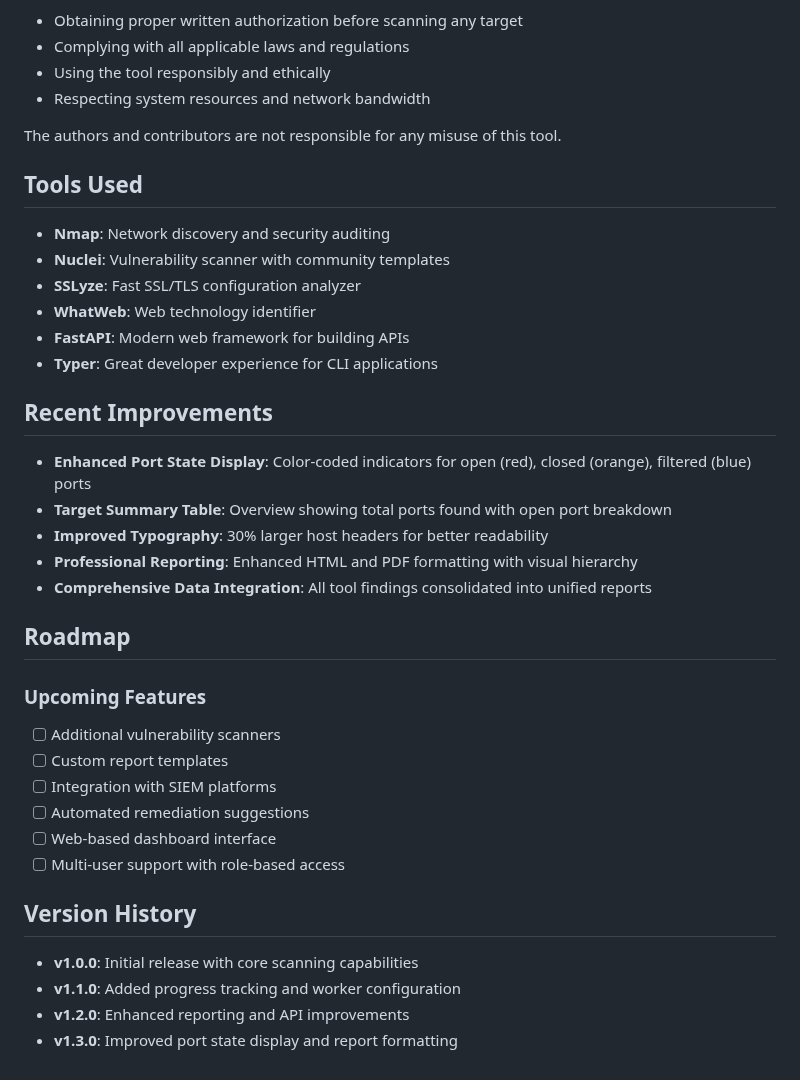
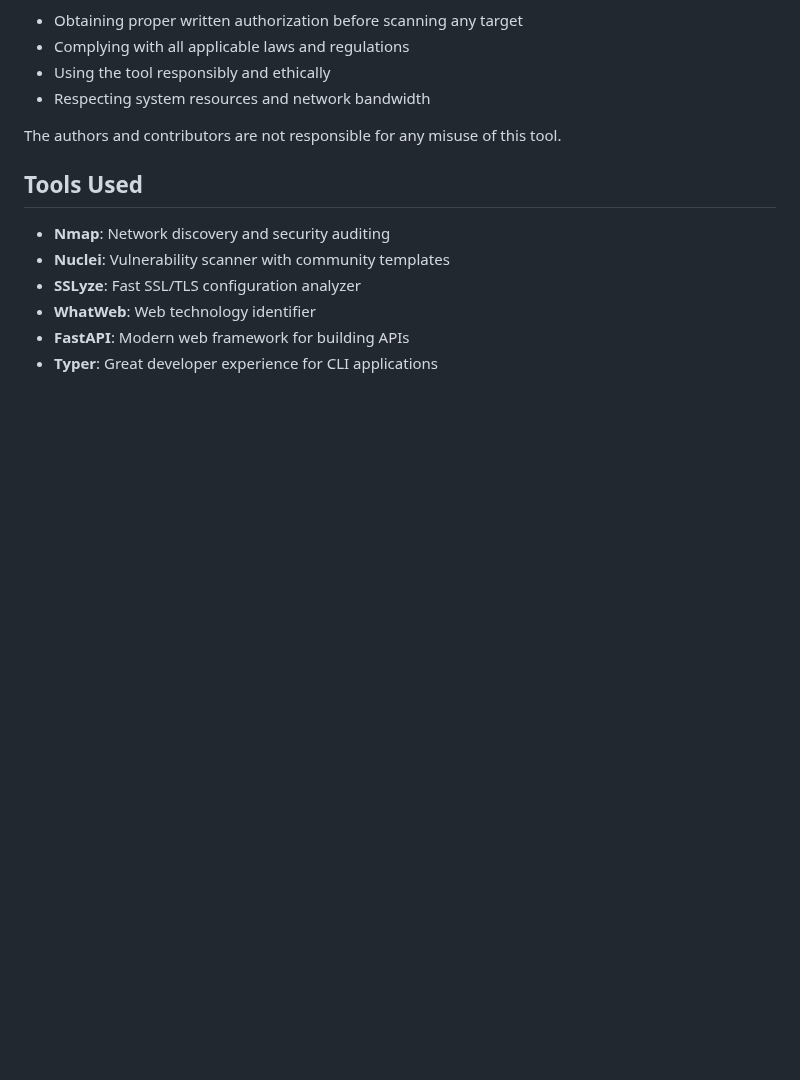
Before and after one commit to Cameloo1/comprehensive-network-scanner, a Markdown page: README.md, the part around the change. GitHub-like rendering; blank space fills up the shorter version.

```diff
--- a/README.md
+++ b/README.md
@@ -343,25 +343,3 @@ The authors and contributors are not responsible for any misuse of this tool.
 - **WhatWeb**: Web technology identifier
 - **FastAPI**: Modern web framework for building APIs
 - **Typer**: Great developer experience for CLI applications
-
-## Recent Improvements
-- **Enhanced Port State Display**: Color-coded indicators for open (red), closed (orange), filtered (blue) ports
-- **Target Summary Table**: Overview showing total ports found with open port breakdown
-- **Improved Typography**: 30% larger host headers for better readability
-- **Professional Reporting**: Enhanced HTML and PDF formatting with visual hierarchy
-- **Comprehensive Data Integration**: All tool findings consolidated into unified reports
-
-## Roadmap
-### Upcoming Features
-- [ ] Additional vulnerability scanners
-- [ ] Custom report templates
-- [ ] Integration with SIEM platforms
-- [ ] Automated remediation suggestions
-- [ ] Web-based dashboard interface
-- [ ] Multi-user support with role-based access
-
-## Version History
-- **v1.0.0**: Initial release with core scanning capabilities
-- **v1.1.0**: Added progress tracking and worker configuration
-- **v1.2.0**: Enhanced reporting and API improvements
-- **v1.3.0**: Improved port state display and report formatting
```
